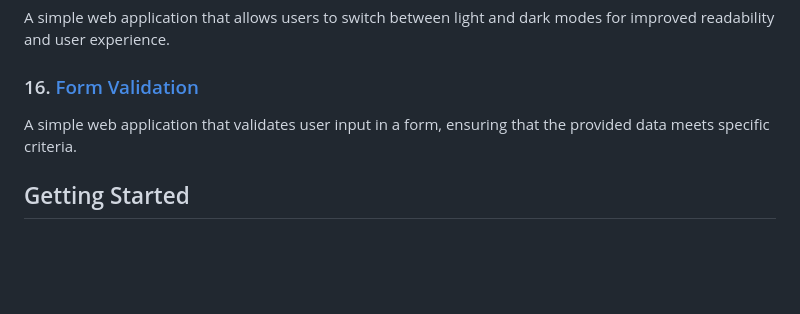
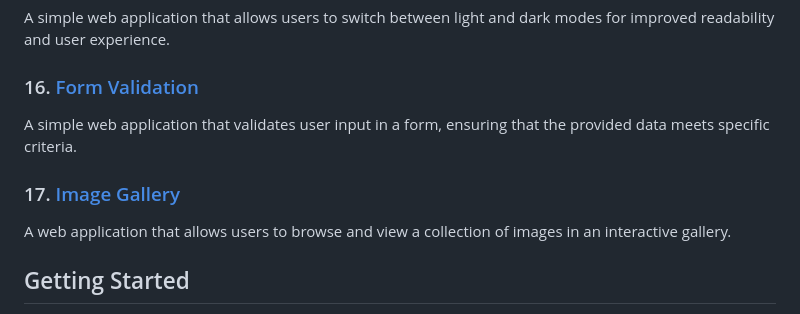
Before and after one commit to josefigarola/JS_Practices, a Markdown page: README.md, the part around the change. Drawn GitHub-style; blank space fills up the shorter version.

```diff
--- a/README.md
+++ b/README.md
@@ -64,6 +64,9 @@ A simple web application that allows users to switch between light and dark mode
 ### 16. [Form Validation](FormValidationApp)
 A simple web application that validates user input in a form, ensuring that the provided data meets specific criteria.
 
+### 17. [Image Gallery](ImageGalleryApp)
+A web application that allows users to browse and view a collection of images in an interactive gallery.
+
 ## Getting Started
 
 To explore a specific project or code example, navigate to its respective directory within this repository. Each project typically includes its own README file with detailed instructions on how to run or use the application.
```
